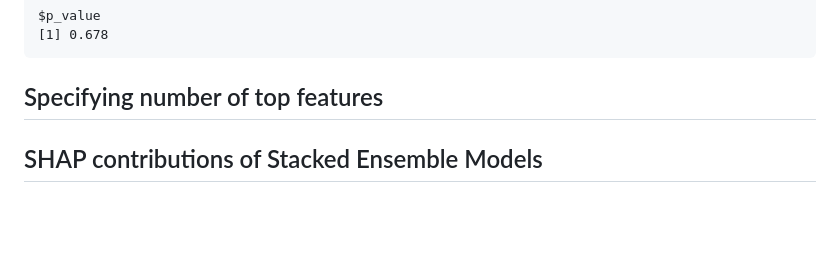
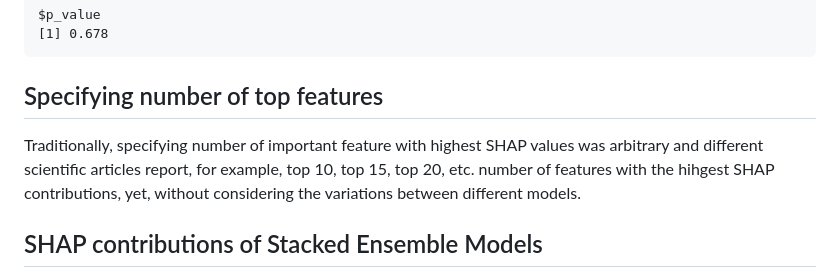
Before and after one commit to haghish/shapley, a Markdown page: README.md, the part around the change. GitHub-like rendering; blank space fills up the shorter version.

````diff
--- a/README.md
+++ b/README.md
@@ -123,7 +123,7 @@ $p_value
 ```
 
 ## Specifying number of top features
-
+Traditionally, specifying number of important feature with highest SHAP values was arbitrary and different scientific articles report, for example, top 10, top 15, top 20, etc. number of features with the hihgest SHAP contributions, yet, without considering the variations between different models.
 
 ## SHAP contributions of Stacked Ensemble Models
 
````
Also changed, not shown: man/figures/bar.png.
